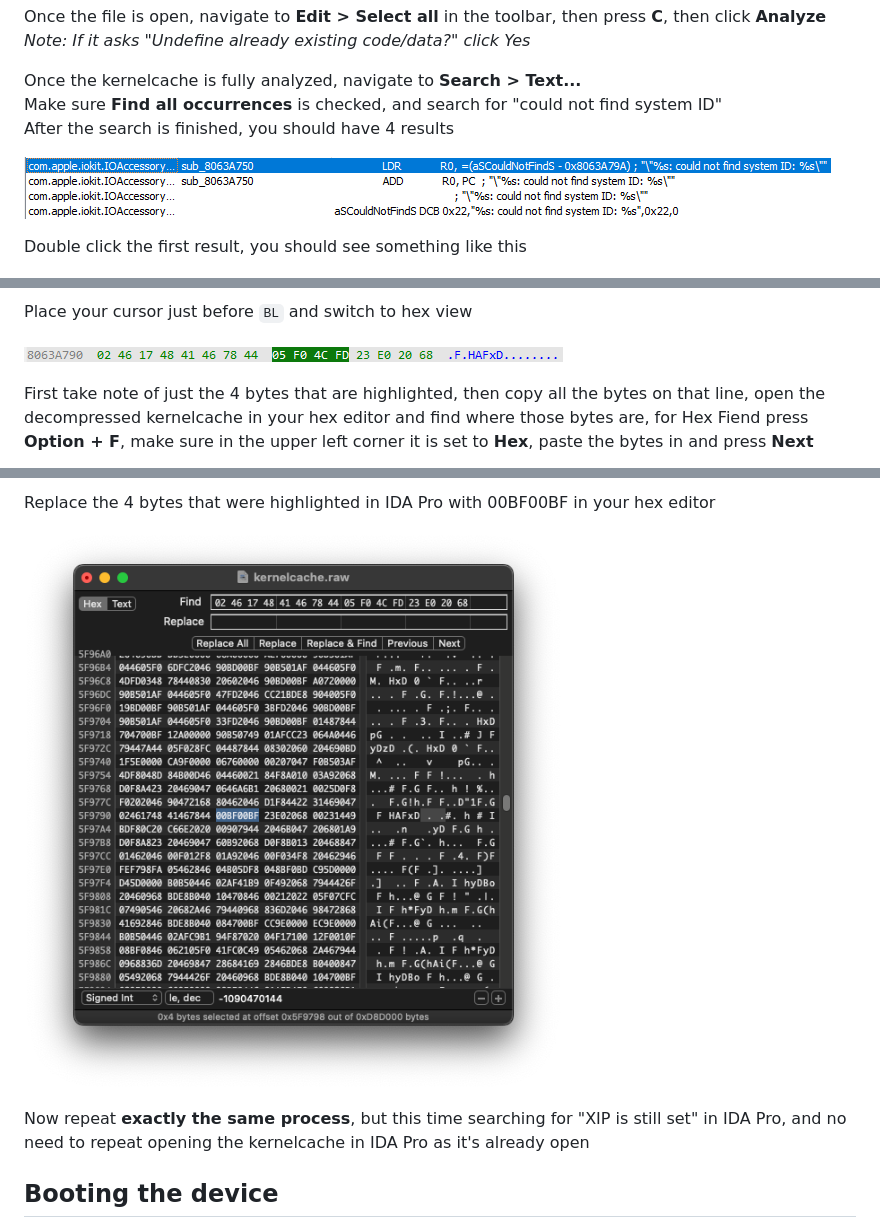
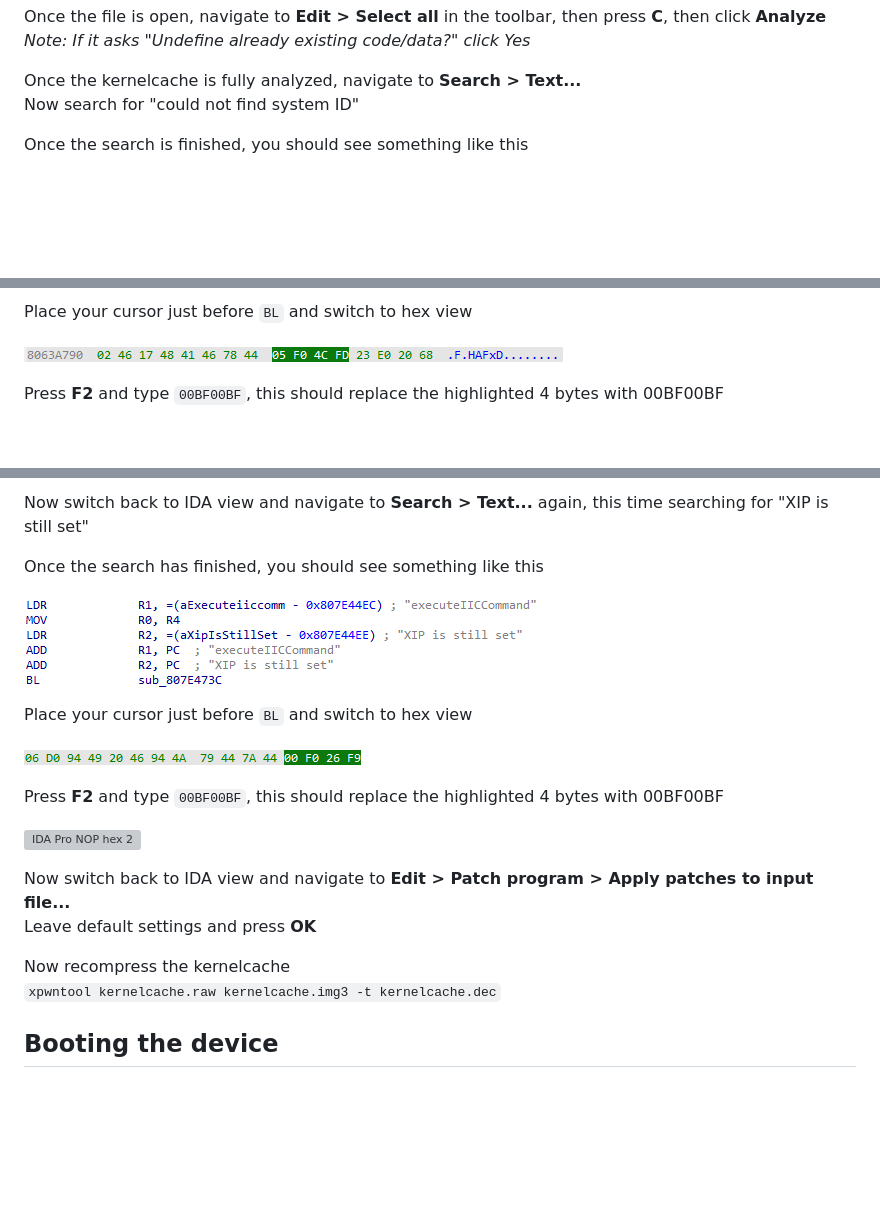
Before and after one commit to Kaiden-AC/iOS6-5C, a Markdown page: index.md, 3 parts joined by grey strips. GitHub-like rendering; pictures changed too: images/bl-hex-2-ida.png (added), images/nop-hex-fiend.png (deleted), images/search-results-ida.png (deleted); blank space fills up the shorter version; grey boxes are pictures that could not be loaded.

```diff
--- a/index.md
+++ b/index.md
@@ -158,18 +157,15 @@ Once the file is open, navigate to **Edit > Select all** in the toolbar, then pr
 *Note: If it asks "Undefine already existing code/data?" click Yes*<br>
 
 Once the kernelcache is fully analyzed, navigate to **Search > Text...**<br>
-Make sure **Find all occurrences** is checked, and search for "could not find system ID"<br>
-After the search is finished, you should have 4 results<br>
+Now search for "could not find system ID"<br>
 
-![IDA Pro search results](images/search-results-ida.png)<br>
-
-Double click the first result, you should see something like this<br>
+Once the search is finished, you should see something like this<br>
 
 ![IDA Pro could not find system ID function](images/could-not-find-system-id-function-ida.png)<br>
 
 Place your cursor just before `BL` and switch to hex view<br>
 
-![IDA Pro BL hex](images/bl-hex-ida.png)<br>
+![IDA Pro BL hex 1](images/bl-hex-1-ida.png)<br>
 
-First take note of just the 4 bytes that are highlighted, then copy all the bytes on that line, open the decompressed kernelcache in your hex editor and find where those bytes are, for Hex Fiend press **Option + F**, make sure in the upper left corner it is set to **Hex**, paste the bytes in and press **Next**<br>
+Press **F2** and type `00BF00BF`, this should replace the highlighted 4 bytes with 00BF00BF<br>
 
@@ -179,11 +173,23 @@ First take note of just the 4 bytes that are highlighted, then copy all the byte
 
-Replace the 4 bytes that were highlighted in IDA Pro with 00BF00BF in your hex editor<br>
+Now switch back to IDA view and navigate to **Search > Text...** again, this time searching for "XIP is still set"<br>
 
-<p align="left">
-  <img src="images/nop-hex-fiend.png" alt="Hex Fiend NOP hex" style="background-color: transparent;" />
-</p>
+Once the search has finished, you should see something like this<br>
 
-Now repeat **exactly the same process**, but this time searching for "XIP is still set" in IDA Pro, and no need to repeat opening the kernelcache in IDA Pro as it's already open<br>
+![IDA Pro XIP is still set function](images/xip-is-still-set-function-ida.png)<br>
+
+Place your cursor just before `BL` and switch to hex view<br>
+
+![IDA Pro BL hex 2](images/bl-hex-2-ida.png)<br>
+
+Press **F2** and type `00BF00BF`, this should replace the highlighted 4 bytes with 00BF00BF<br>
+
+![IDA Pro NOP hex 2](images/nop-hex-2-ida.png)<br>
+
+Now switch back to IDA view and navigate to **Edit > Patch program > Apply patches to input file...**<br>
+Leave default settings and press **OK**<br>
+
+Now recompress the kernelcache<br>
+`xpwntool kernelcache.raw kernelcache.img3 -t kernelcache.dec`<br>
 
 ## Booting the device
 
```
Also changed, not shown: other parts of index.md (+2 -5 lines), images/bl-hex-1-ida.png (renamed from images/bl-hex-ida.png), images/bl-hex-fiend.png (deleted).
